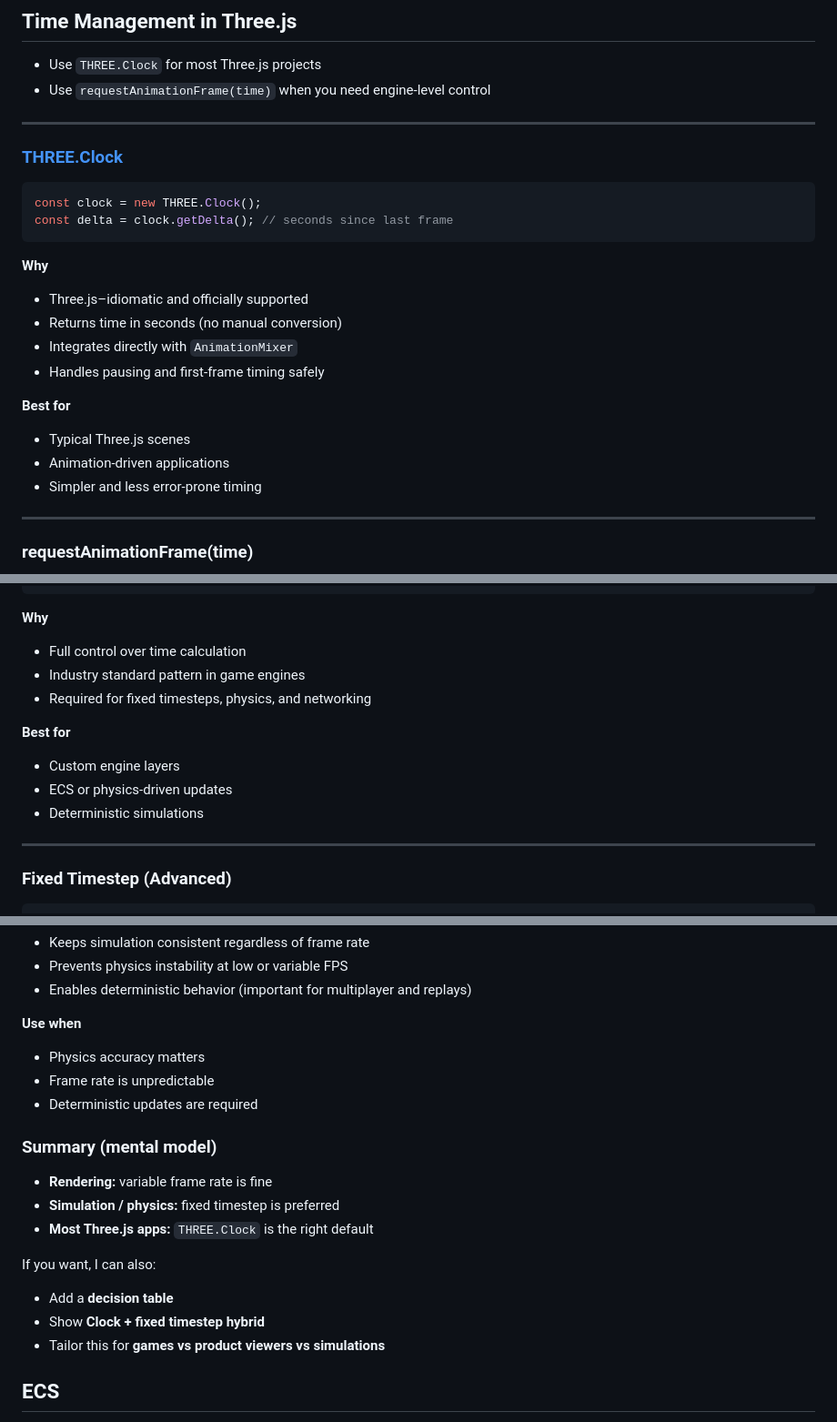
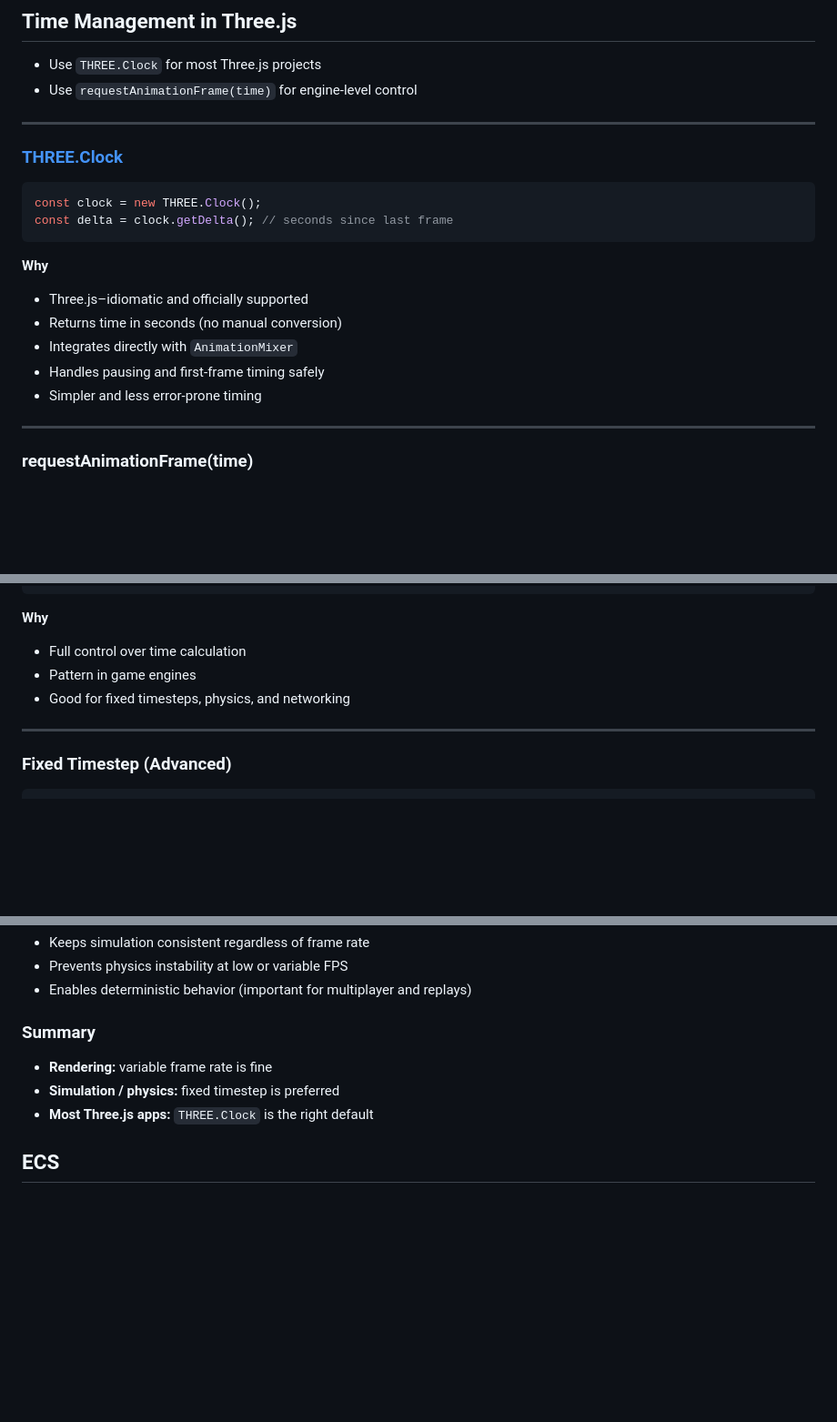
Before and after one commit to mat-ruszczycky/project-threejs-webgl-demos-2026, a Markdown page: README.md, 3 parts joined by grey strips. Shown at 91% size. Rendered like a GitHub page; blank space fills up the shorter version.

Commit message:
chore: checkpoint

```diff
--- a/README.md
+++ b/README.md
@@ -66,7 +66,7 @@ This is how much RAM the page/app is using.
 ## Time Management in Three.js
 
 - Use `THREE.Clock` for most Three.js projects
-- Use `requestAnimationFrame(time)` when you need engine-level control
+- Use `requestAnimationFrame(time)` for engine-level control
 
 ---
 
@@ -83,11 +83,6 @@ const delta = clock.getDelta(); // seconds since last frame
 - Returns time in seconds (no manual conversion)
 - Integrates directly with `AnimationMixer`
 - Handles pausing and first-frame timing safely
-
-**Best for**
-
-- Typical Three.js scenes
-- Animation-driven applications
 - Simpler and less error-prone timing
 
 ---
@@ -106,14 +101,8 @@ function animate(time) {
 **Why**
 
 - Full control over time calculation
-- Industry standard pattern in game engines
-- Required for fixed timesteps, physics, and networking
-
-**Best for**
-
-- Custom engine layers
-- ECS or physics-driven updates
-- Deterministic simulations
+- Pattern in game engines
+- Good for fixed timesteps, physics, and networking
 
 ---
 
@@ -145,23 +134,11 @@ function animate(time) {
 - Prevents physics instability at low or variable FPS
 - Enables deterministic behavior (important for multiplayer and replays)
 
-**Use when**
-
-- Physics accuracy matters
-- Frame rate is unpredictable
-- Deterministic updates are required
-
-### Summary (mental model)
+### Summary
 
 - **Rendering:** variable frame rate is fine
 - **Simulation / physics:** fixed timestep is preferred
 - **Most Three.js apps:** `THREE.Clock` is the right default
-
-If you want, I can also:
-
-- Add a **decision table**
-- Show **Clock + fixed timestep hybrid**
-- Tailor this for **games vs product viewers vs simulations**
 
 ## ECS
 
```
Also changed, not shown: other parts of README.md (+2 -2 lines).
